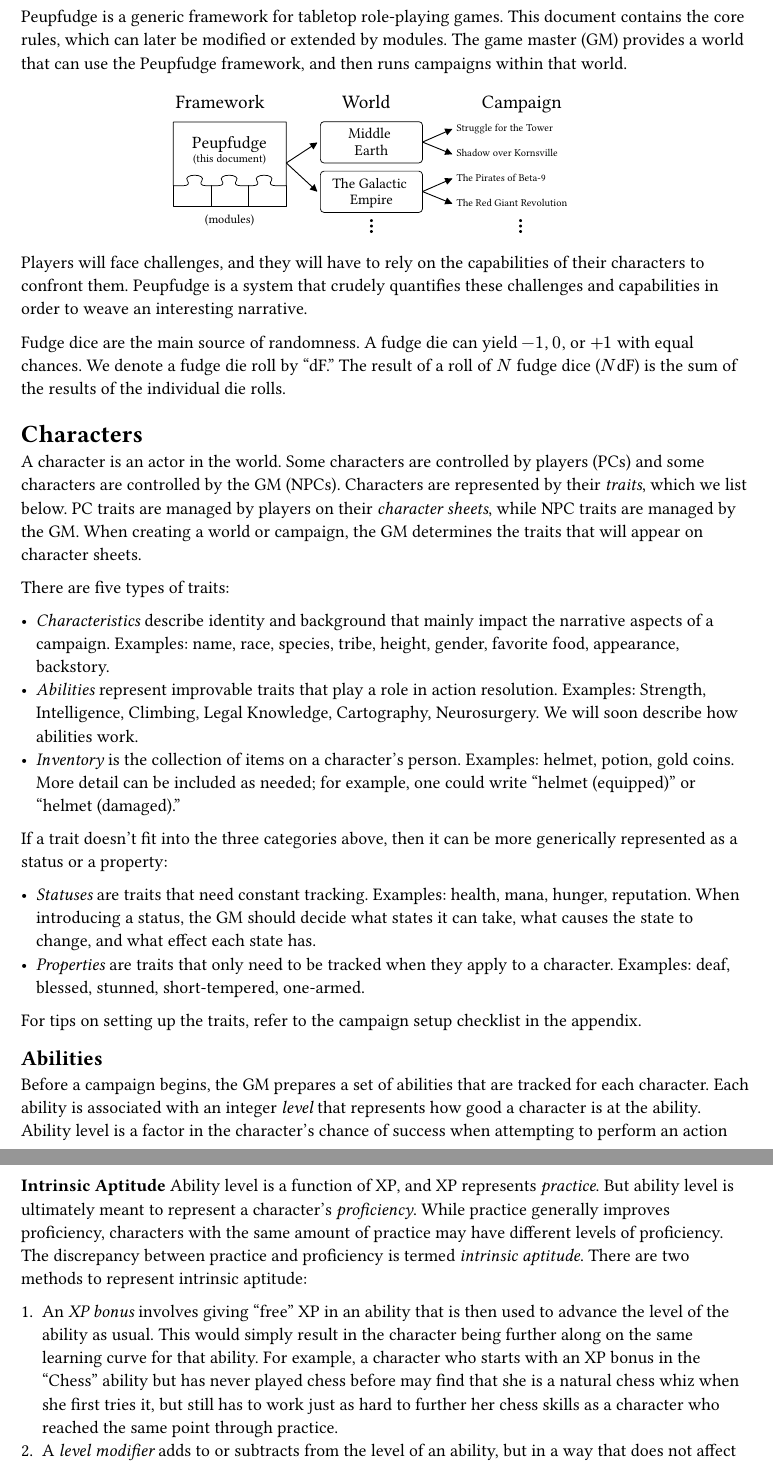
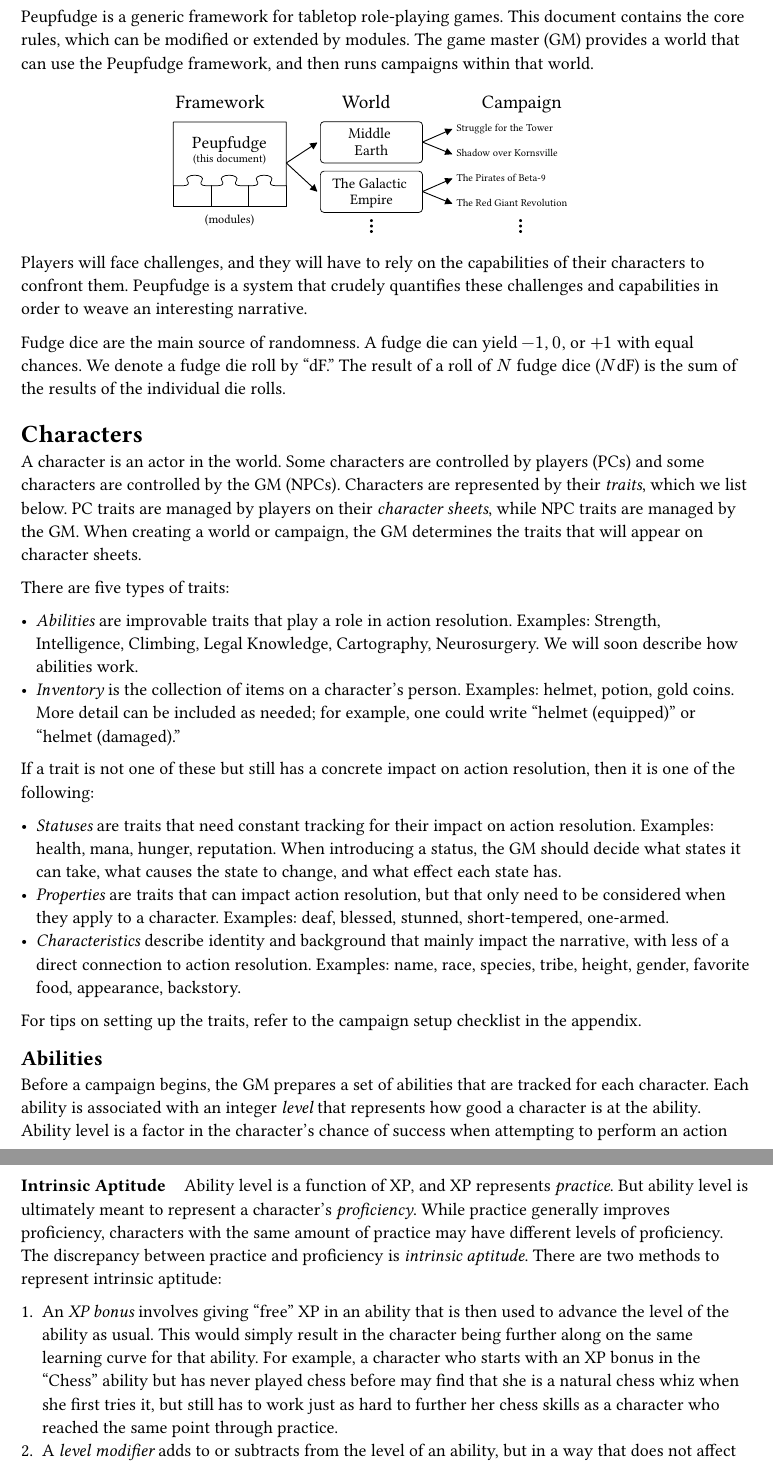
Before and after one commit to ebrahimebrahim/peupfudge, a Typst document (core.typ): two parts of pages 1 and 2 of 4, joined at a grey line, cut so that both start at the same text. Compiled offline with Typst 0.15.

Commit message:
polish core rules text a bit

```diff
--- a/core.typ
+++ b/core.typ
@@ -6,7 +6,7 @@
 ]
 
 #peupfudge is a generic framework for tabletop role-playing games.
-This document contains the core rules, which can later be modified or extended by modules.
+This document contains the core rules, which can be modified or extended by modules.
 The game master (GM) provides a world that can use the #peupfudge framework,
 and then runs campaigns within that world.
 
@@ -28,22 +28,22 @@
 
 There are five types of traits:
 
-- _Characteristics_ describe identity and background that mainly impact the narrative aspects of a campaign.
-  Examples: name, race, species, tribe, height, gender, favorite food, appearance, backstory.
-- _Abilities_ represent improvable traits that play a role in action resolution.
+- _Abilities_ are improvable traits that play a role in action resolution.
   Examples: Strength, Intelligence, Climbing, Legal Knowledge, Cartography, Neurosurgery.
   We will soon describe how abilities work.
 - _Inventory_ is the collection of items on a character's person.
   Examples: helmet, potion, gold coins.
   More detail can be included as needed; for example, one could write “helmet (equipped)” or “helmet (damaged).”
 
-If a trait doesn’t fit into the three categories above, then it can be more generically represented as a status or a property:
+If a trait is not one of these but still has a concrete impact on action resolution, then it is one of the following:
 
-- _Statuses_ are traits that need constant tracking.
+- _Statuses_ are traits that need constant tracking for their impact on action resolution.
   Examples: health, mana, hunger, reputation.
   When introducing a status, the GM should decide what states it can take, what causes the state to change, and what effect each state has.
-- _Properties_ are traits that only need to be tracked when they apply to a character.
+- _Properties_ are traits that can impact action resolution, but that only need to be considered when they apply to a character.
   Examples: deaf, blessed, stunned, short-tempered, one-armed.
+- _Characteristics_ describe identity and background that mainly impact the narrative, with less of a direct connection to action resolution.
+  Examples: name, race, species, tribe, height, gender, favorite food, appearance, backstory.
 
 For tips on setting up the traits, refer to the campaign setup checklist in the appendix.
 
@@ -77,7 +77,7 @@
   Ability level is a function of XP, and XP represents _practice_.
   But ability level is ultimately meant to represent a character's _proficiency_.
   While practice generally improves proficiency, characters with the same amount of practice may have different levels of proficiency.
-  The discrepancy between practice and proficiency is termed _intrinsic aptitude_.
+  The discrepancy between practice and proficiency is _intrinsic aptitude_.
   There are two methods to represent intrinsic aptitude:
 
   + An _XP bonus_ involves giving “free” XP in an ability that is then used to advance the level of the ability as usual.
```
Also changed, not shown: core.typ (7 more changed lines).
